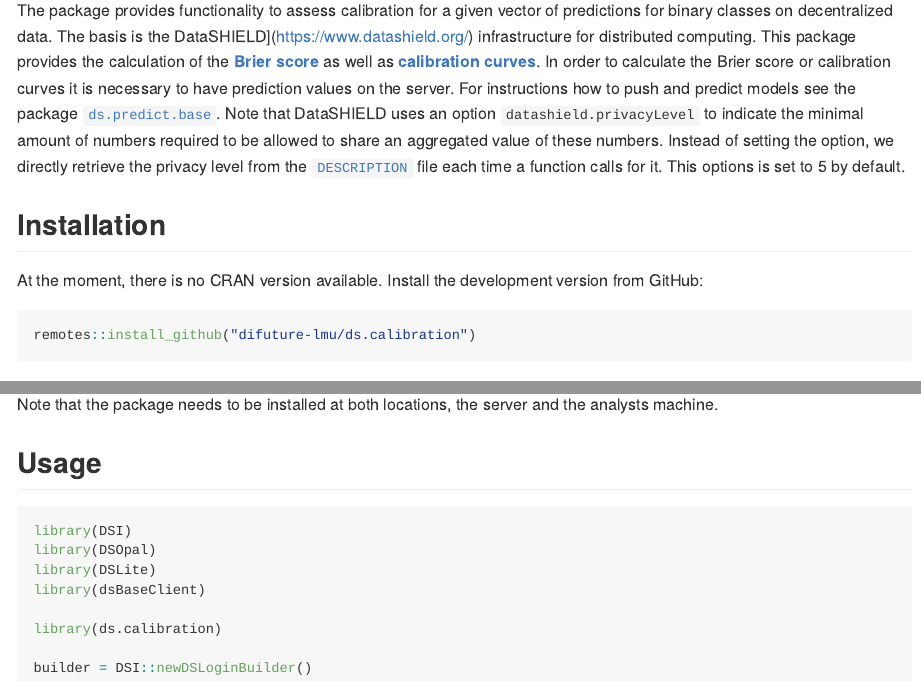
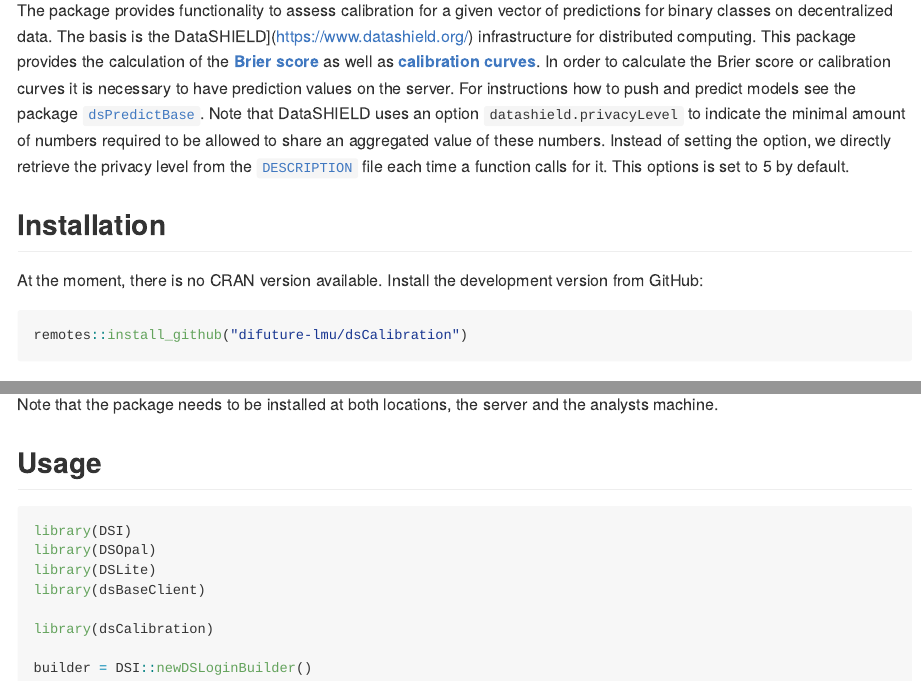
Before and after one commit to difuture-lmu/ds.calibration, an R Markdown document (README.Rmd): the page in a window 1100 px wide, from 110 px down, and a second part further down, joined at a grey line. Rendered offline with R 4.5, knitr and Pandoc, with nearby package versions; badge pictures from the web are left out.

Commit message:
rename package ds.calibration -> dsCalibration

````diff
--- a/README.Rmd
+++ b/README.Rmd
@@ -19,14 +19,14 @@ devtools::load_all()
 
 # Calibration Functions for DataSHIELD
 
-The package provides functionality to assess calibration for a given vector of predictions for binary classes on decentralized data. The basis is the DataSHIELD](https://www.datashield.org/) infrastructure for distributed computing. This package provides the calculation of the [__Brier score__](https://en.wikipedia.org/wiki/Brier_score) as well as [__calibration curves__](https://medium.com/analytics-vidhya/calibration-in-machine-learning-e7972ac93555). In order to calculate the Brier score or calibration curves it is necessary to have prediction values on the server. For instructions how to push and predict models see the package [`ds.predict.base`](https://github.com/difuture-lmu/ds.predict.base). Note that DataSHIELD uses an option `datashield.privacyLevel` to indicate the minimal amount of numbers required to be allowed to share an aggregated value of these numbers. Instead of setting the option, we directly retrieve the privacy level from the [`DESCRIPTION`](https://github.com/difuture-lmu/ds.calibration/blob/master/DESCRIPTION) file each time a function calls for it. This options is set to 5 by default.
+The package provides functionality to assess calibration for a given vector of predictions for binary classes on decentralized data. The basis is the DataSHIELD](https://www.datashield.org/) infrastructure for distributed computing. This package provides the calculation of the [__Brier score__](https://en.wikipedia.org/wiki/Brier_score) as well as [__calibration curves__](https://medium.com/analytics-vidhya/calibration-in-machine-learning-e7972ac93555). In order to calculate the Brier score or calibration curves it is necessary to have prediction values on the server. For instructions how to push and predict models see the package [`dsPredictBase`](https://github.com/difuture-lmu/dsPredictBase). Note that DataSHIELD uses an option `datashield.privacyLevel` to indicate the minimal amount of numbers required to be allowed to share an aggregated value of these numbers. Instead of setting the option, we directly retrieve the privacy level from the [`DESCRIPTION`](https://github.com/difuture-lmu/dsCalibration/blob/master/DESCRIPTION) file each time a function calls for it. This options is set to 5 by default.
 
 ## Installation
 
 At the moment, there is no CRAN version available. Install the development version from GitHub:
 
 ```{r,eval=FALSE}
-remotes::install_github("difuture-lmu/ds.calibration")
+remotes::install_github("difuture-lmu/dsCalibration")
 ```
 
 #### Register aggregate methods
@@ -48,7 +48,7 @@ library(DSOpal)
 library(DSLite)
 library(dsBaseClient)
 
-library(ds.calibration)
+library(dsCalibration)
 
 builder = DSI::newDSLoginBuilder()
 
````
Also changed, not shown: R/helper.R (+1 -1 lines), README.Rmd (4 more changed lines), 2 other files.
